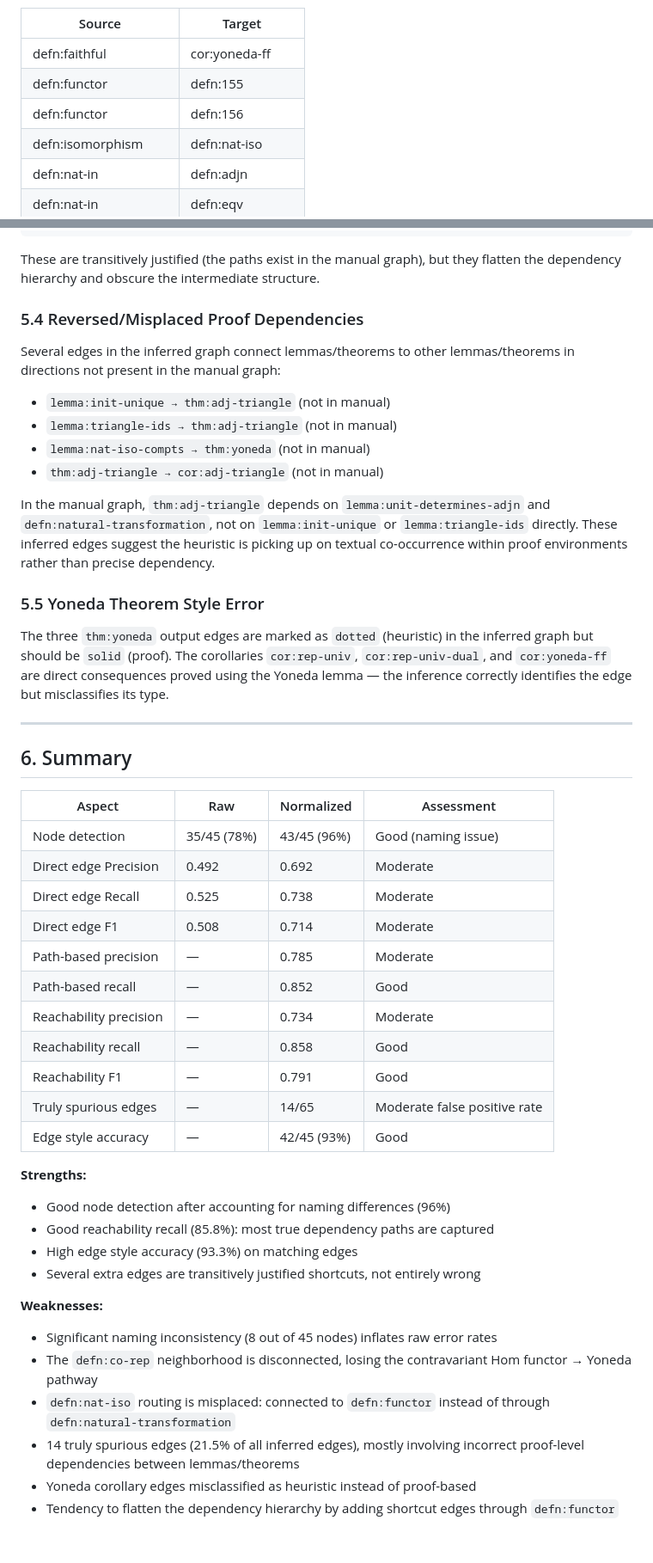
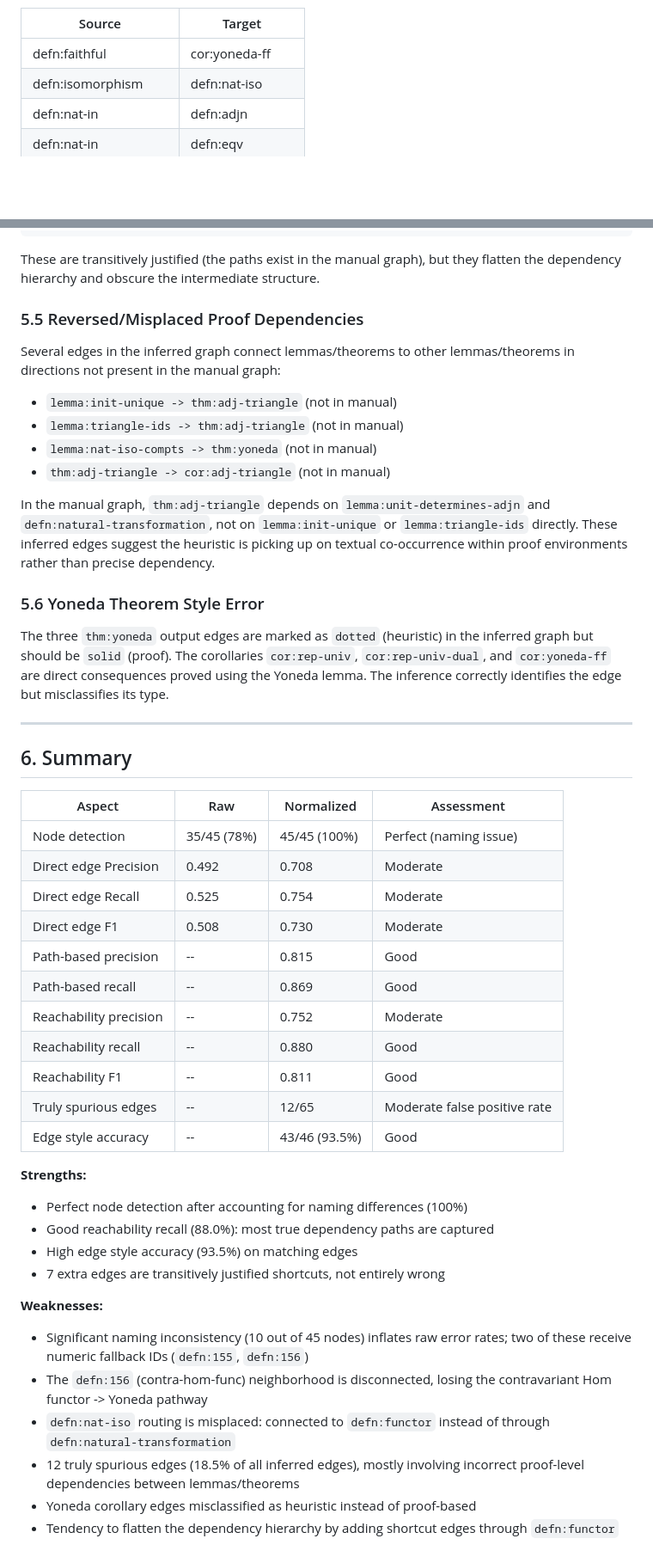
Before and after one commit to ElifUskuplu/KnowTex, a Markdown page: BCT-condensed/graph-comparison-report.md, 2 parts joined by grey strips. Shown at 86% size. Drawn GitHub-style; blank space fills up the shorter version.

Commit message:
bct-report fix after fixing label issue

```diff
--- a/BCT-condensed/graph-comparison-report.md
+++ b/BCT-condensed/graph-comparison-report.md
@@ -194,8 +185,6 @@ The **14 truly spurious edges** (no path exists in the manual graph) are:
 | Source | Target |
 |--------|--------|
 | defn:faithful | cor:yoneda-ff |
-| defn:functor | defn:155 |
-| defn:functor | defn:156 |
 | defn:isomorphism | defn:nat-iso |
 | defn:nat-in | defn:adjn |
 | defn:nat-in | defn:eqv |
@@ -269,20 +269,20 @@ defn:functor → defn:nat-iso          (should go through defn:natural-transform
 
 These are transitively justified (the paths exist in the manual graph), but they flatten the dependency hierarchy and obscure the intermediate structure.
 
-### 5.4 Reversed/Misplaced Proof Dependencies
+### 5.5 Reversed/Misplaced Proof Dependencies
 
 Several edges in the inferred graph connect lemmas/theorems to other lemmas/theorems in directions not present in the manual graph:
 
-- `lemma:init-unique → thm:adj-triangle` (not in manual)
-- `lemma:triangle-ids → thm:adj-triangle` (not in manual)
-- `lemma:nat-iso-compts → thm:yoneda` (not in manual)
-- `thm:adj-triangle → cor:adj-triangle` (not in manual)
+- `lemma:init-unique -> thm:adj-triangle` (not in manual)
+- `lemma:triangle-ids -> thm:adj-triangle` (not in manual)
+- `lemma:nat-iso-compts -> thm:yoneda` (not in manual)
+- `thm:adj-triangle -> cor:adj-triangle` (not in manual)
 
 In the manual graph, `thm:adj-triangle` depends on `lemma:unit-determines-adjn` and `defn:natural-transformation`, not on `lemma:init-unique` or `lemma:triangle-ids` directly. These inferred edges suggest the heuristic is picking up on textual co-occurrence within proof environments rather than precise dependency.
 
-### 5.5 Yoneda Theorem Style Error
+### 5.6 Yoneda Theorem Style Error
 
-The three `thm:yoneda` output edges are marked as `dotted` (heuristic) in the inferred graph but should be `solid` (proof). The corollaries `cor:rep-univ`, `cor:rep-univ-dual`, and `cor:yoneda-ff` are direct consequences proved using the Yoneda lemma — the inference correctly identifies the edge but misclassifies its type.
+The three `thm:yoneda` output edges are marked as `dotted` (heuristic) in the inferred graph but should be `solid` (proof). The corollaries `cor:rep-univ`, `cor:rep-univ-dual`, and `cor:yoneda-ff` are direct consequences proved using the Yoneda lemma. The inference correctly identifies the edge but misclassifies its type.
 
 ---
 
@@ -290,28 +290,28 @@ The three `thm:yoneda` output edges are marked as `dotted` (heuristic) in the in
 
 | Aspect | Raw | Normalized | Assessment |
 |--------|-----|------------|------------|
-| Node detection | 35/45 (78%) | 43/45 (96%) | Good (naming issue) |
-| Direct edge Precision | 0.492 | 0.692 | Moderate |
-| Direct edge Recall | 0.525 | 0.738 | Moderate |
-| Direct edge F1 | 0.508 | 0.714 | Moderate |
-| Path-based precision | — | 0.785 | Moderate |
-| Path-based recall | — | 0.852 | Good |
-| Reachability precision | — | 0.734 | Moderate |
-| Reachability recall | — | 0.858 | Good |
-| Reachability F1 | — | 0.791 | Good |
-| Truly spurious edges | — | 14/65 | Moderate false positive rate |
-| Edge style accuracy | — | 42/45 (93%) | Good |
+| Node detection | 35/45 (78%) | 45/45 (100%) | Perfect (naming issue) |
+| Direct edge Precision | 0.492 | 0.708 | Moderate |
+| Direct edge Recall | 0.525 | 0.754 | Moderate |
+| Direct edge F1 | 0.508 | 0.730 | Moderate |
+| Path-based precision | -- | 0.815 | Good |
+| Path-based recall | -- | 0.869 | Good |
+| Reachability precision | -- | 0.752 | Moderate |
+| Reachability recall | -- | 0.880 | Good |
+| Reachability F1 | -- | 0.811 | Good |
+| Truly spurious edges | -- | 12/65 | Moderate false positive rate |
+| Edge style accuracy | -- | 43/46 (93.5%) | Good |
 
 **Strengths:**
-- Good node detection after accounting for naming differences (96%)
-- Good reachability recall (85.8%): most true dependency paths are captured
-- High edge style accuracy (93.3%) on matching edges
-- Several extra edges are transitively justified shortcuts, not entirely wrong
+- Perfect node detection after accounting for naming differences (100%)
+- Good reachability recall (88.0%): most true dependency paths are captured
+- High edge style accuracy (93.5%) on matching edges
+- 7 extra edges are transitively justified shortcuts, not entirely wrong
 
 **Weaknesses:**
-- Significant naming inconsistency (8 out of 45 nodes) inflates raw error rates
-- The `defn:co-rep` neighborhood is disconnected, losing the contravariant Hom functor → Yoneda pathway
+- Significant naming inconsistency (10 out of 45 nodes) inflates raw error rates; two of these receive numeric fallback IDs (`defn:155`, `defn:156`)
+- The `defn:156` (contra-hom-func) neighborhood is disconnected, losing the contravariant Hom functor -> Yoneda pathway
 - `defn:nat-iso` routing is misplaced: connected to `defn:functor` instead of through `defn:natural-transformation`
-- 14 truly spurious edges (21.5% of all inferred edges), mostly involving incorrect proof-level dependencies between lemmas/theorems
+- 12 truly spurious edges (18.5% of all inferred edges), mostly involving incorrect proof-level dependencies between lemmas/theorems
 - Yoneda corollary edges misclassified as heuristic instead of proof-based
 - Tendency to flatten the dependency hierarchy by adding shortcut edges through `defn:functor`
```
Also changed, not shown: other parts of BCT-condensed/graph-comparison-report.md (+81 -79 lines).
